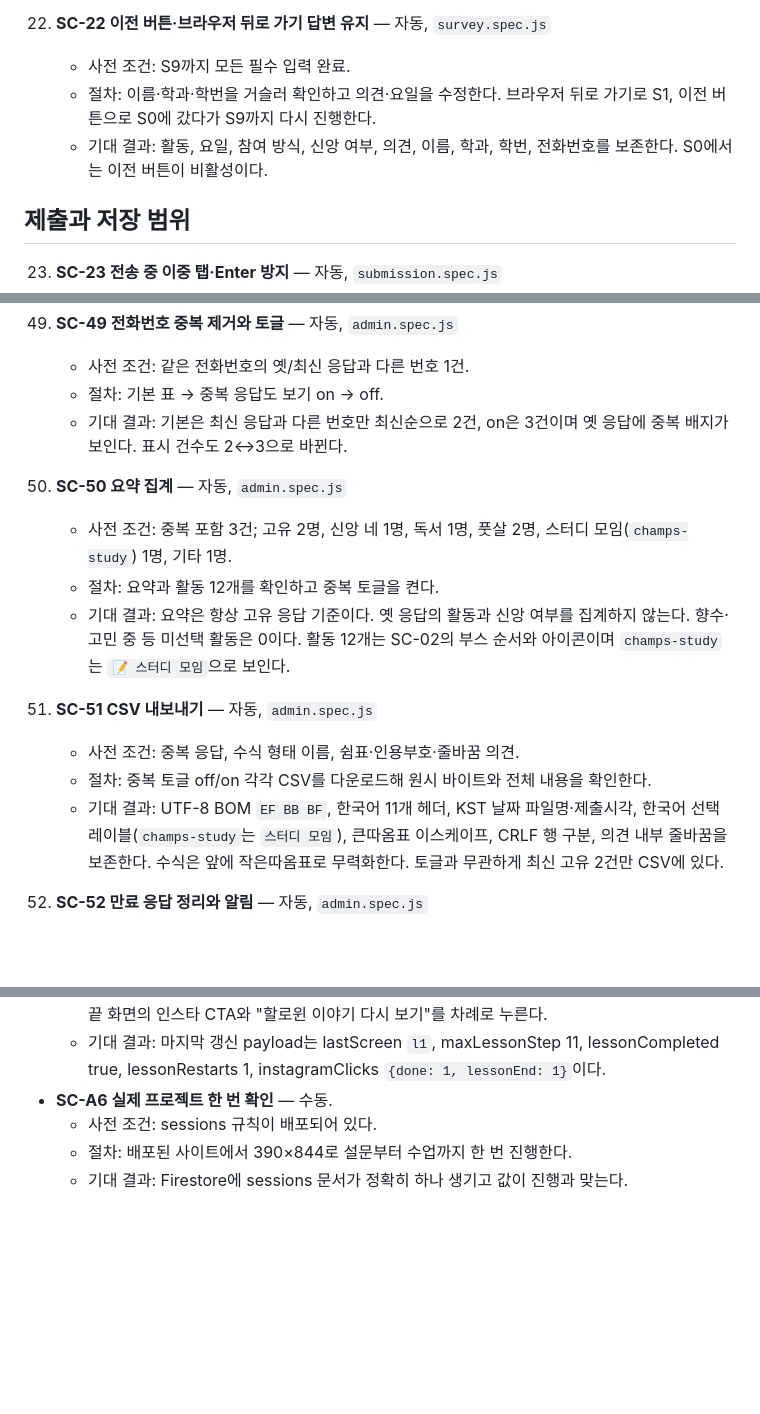
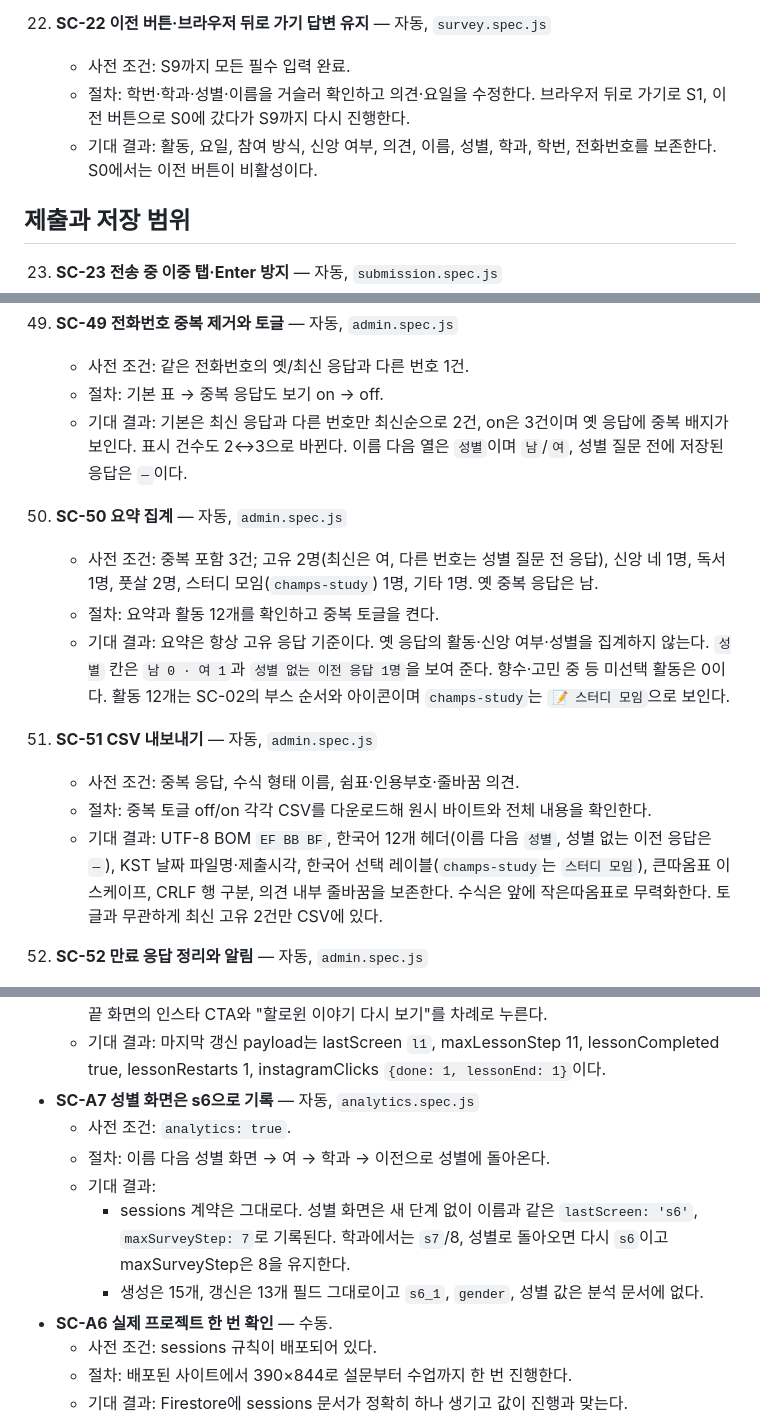
Before and after one commit to jylee9937/champus-halloween, a Markdown page: docs/test-scenarios.md, 3 parts joined by grey strips. GitHub-like rendering; blank space fills up the shorter version.

```diff
--- a/docs/test-scenarios.md
+++ b/docs/test-scenarios.md
@@ -132,8 +141,8 @@ S1은 활동마다 소개와 일정을 바로 보여 주는 한 열짜리 상세
 
 22. **SC-22 이전 버튼·브라우저 뒤로 가기 답변 유지** — 자동, `survey.spec.js`
     - 사전 조건: S9까지 모든 필수 입력 완료.
-    - 절차: 이름·학과·학번을 거슬러 확인하고 의견·요일을 수정한다. 브라우저 뒤로 가기로 S1, 이전 버튼으로 S0에 갔다가 S9까지 다시 진행한다.
-    - 기대 결과: 활동, 요일, 참여 방식, 신앙 여부, 의견, 이름, 학과, 학번, 전화번호를 보존한다. S0에서는 이전 버튼이 비활성이다.
+    - 절차: 학번·학과·성별·이름을 거슬러 확인하고 의견·요일을 수정한다. 브라우저 뒤로 가기로 S1, 이전 버튼으로 S0에 갔다가 S9까지 다시 진행한다.
+    - 기대 결과: 활동, 요일, 참여 방식, 신앙 여부, 의견, 이름, 성별, 학과, 학번, 전화번호를 보존한다. S0에서는 이전 버튼이 비활성이다.
 
 ## 제출과 저장 범위
 
@@ -275,17 +284,17 @@ S1은 활동마다 소개와 일정을 바로 보여 주는 한 열짜리 상세
 49. **SC-49 전화번호 중복 제거와 토글** — 자동, `admin.spec.js`
     - 사전 조건: 같은 전화번호의 옛/최신 응답과 다른 번호 1건.
     - 절차: 기본 표 → 중복 응답도 보기 on → off.
-    - 기대 결과: 기본은 최신 응답과 다른 번호만 최신순으로 2건, on은 3건이며 옛 응답에 중복 배지가 보인다. 표시 건수도 2↔3으로 바뀐다.
+    - 기대 결과: 기본은 최신 응답과 다른 번호만 최신순으로 2건, on은 3건이며 옛 응답에 중복 배지가 보인다. 표시 건수도 2↔3으로 바뀐다. 이름 다음 열은 `성별`이며 `남`/`여`, 성별 질문 전에 저장된 응답은 `—`이다.
 
 50. **SC-50 요약 집계** — 자동, `admin.spec.js`
-    - 사전 조건: 중복 포함 3건; 고유 2명, 신앙 네 1명, 독서 1명, 풋살 2명, 스터디 모임(`champs-study`) 1명, 기타 1명.
+    - 사전 조건: 중복 포함 3건; 고유 2명(최신은 여, 다른 번호는 성별 질문 전 응답), 신앙 네 1명, 독서 1명, 풋살 2명, 스터디 모임(`champs-study`) 1명, 기타 1명. 옛 중복 응답은 남.
     - 절차: 요약과 활동 12개를 확인하고 중복 토글을 켠다.
-    - 기대 결과: 요약은 항상 고유 응답 기준이다. 옛 응답의 활동과 신앙 여부를 집계하지 않는다. 향수·고민 중 등 미선택 활동은 0이다. 활동 12개는 SC-02의 부스 순서와 아이콘이며 `champs-study`는 `📝 스터디 모임`으로 보인다.
+    - 기대 결과: 요약은 항상 고유 응답 기준이다. 옛 응답의 활동·신앙 여부·성별을 집계하지 않는다. `성별` 칸은 `남 0 · 여 1`과 `성별 없는 이전 응답 1명`을 보여 준다. 향수·고민 중 등 미선택 활동은 0이다. 활동 12개는 SC-02의 부스 순서와 아이콘이며 `champs-study`는 `📝 스터디 모임`으로 보인다.
 
 51. **SC-51 CSV 내보내기** — 자동, `admin.spec.js`
     - 사전 조건: 중복 응답, 수식 형태 이름, 쉼표·인용부호·줄바꿈 의견.
     - 절차: 중복 토글 off/on 각각 CSV를 다운로드해 원시 바이트와 전체 내용을 확인한다.
-    - 기대 결과: UTF-8 BOM `EF BB BF`, 한국어 11개 헤더, KST 날짜 파일명·제출시각, 한국어 선택 레이블(`champs-study`는 `스터디 모임`), 큰따옴표 이스케이프, CRLF 행 구분, 의견 내부 줄바꿈을 보존한다. 수식은 앞에 작은따옴표로 무력화한다. 토글과 무관하게 최신 고유 2건만 CSV에 있다.
+    - 기대 결과: UTF-8 BOM `EF BB BF`, 한국어 12개 헤더(이름 다음 `성별`, 성별 없는 이전 응답은 `—`), KST 날짜 파일명·제출시각, 한국어 선택 레이블(`champs-study`는 `스터디 모임`), 큰따옴표 이스케이프, CRLF 행 구분, 의견 내부 줄바꿈을 보존한다. 수식은 앞에 작은따옴표로 무력화한다. 토글과 무관하게 최신 고유 2건만 CSV에 있다.
 
 52. **SC-52 만료 응답 정리와 알림** — 자동, `admin.spec.js`
     - 사전 조건: 만료 2건, 현재-10분과 정확히 같은 만료값, 방금 만료, 미래 만료, expireAt 없음, 일반 유효 응답.
@@ -358,6 +367,12 @@ S1은 활동마다 소개와 일정을 바로 보여 주는 한 열짜리 상세
     - 사전 조건: `analytics: true`, 완료 marker로 S10 쿠폰에서 시작한다.
     - 절차: S10 인스타 링크를 누른다. "할로윈 퀴즈 풀고 쿠키 받기 🍪"로 수업에 들어가 끝까지 푼 뒤, 끝 화면의 인스타 CTA와 "할로윈 이야기 다시 보기"를 차례로 누른다.
     - 기대 결과: 마지막 갱신 payload는 lastScreen `l1`, maxLessonStep 11, lessonCompleted true, lessonRestarts 1, instagramClicks `{done: 1, lessonEnd: 1}`이다.
+- **SC-A7 성별 화면은 s6으로 기록** — 자동, `analytics.spec.js`
+    - 사전 조건: `analytics: true`.
+    - 절차: 이름 다음 성별 화면 → 여 → 학과 → 이전으로 성별에 돌아온다.
+    - 기대 결과:
+      - sessions 계약은 그대로다. 성별 화면은 새 단계 없이 이름과 같은 `lastScreen: 's6'`, `maxSurveyStep: 7`로 기록된다. 학과에서는 `s7`/8, 성별로 돌아오면 다시 `s6`이고 maxSurveyStep은 8을 유지한다.
+      - 생성은 15개, 갱신은 13개 필드 그대로이고 `s6_1`, `gender`, 성별 값은 분석 문서에 없다.
 - **SC-A6 실제 프로젝트 한 번 확인** — 수동.
     - 사전 조건: sessions 규칙이 배포되어 있다.
     - 절차: 배포된 사이트에서 390×844로 설문부터 수업까지 한 번 진행한다.
```
Also changed, not shown: other parts of docs/test-scenarios.md (+18 -9 lines).
